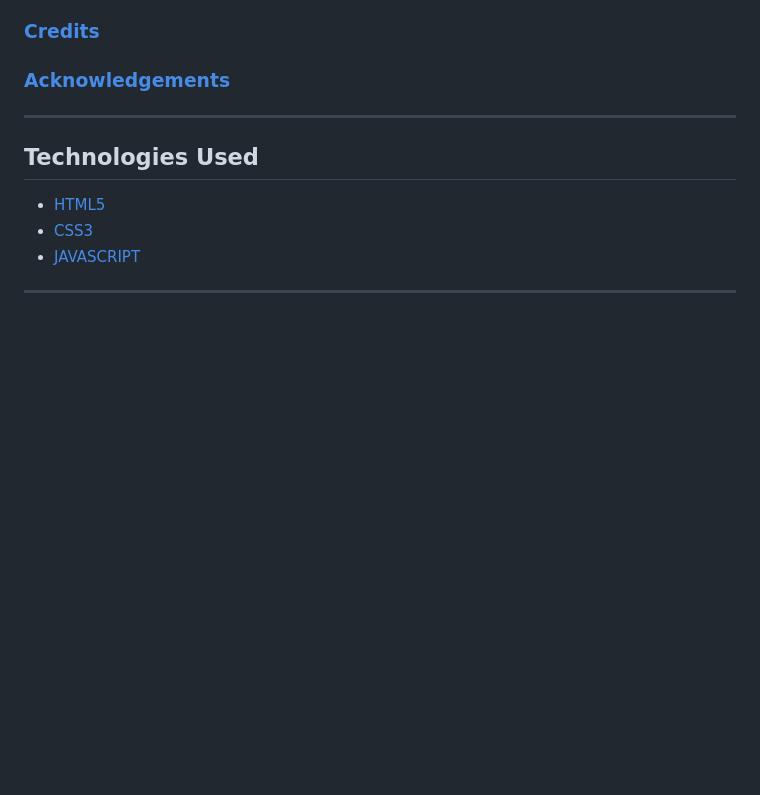
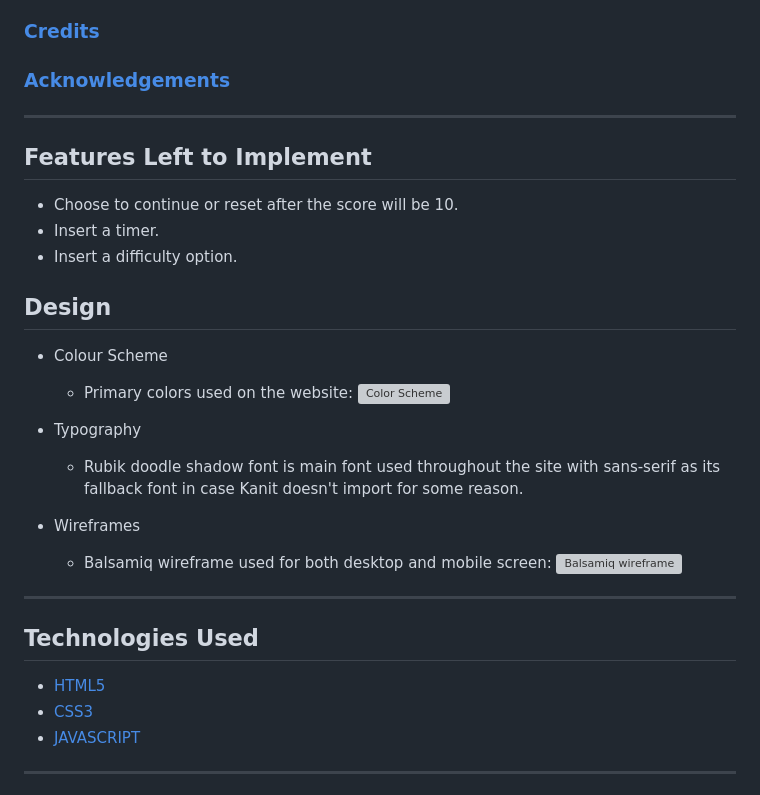
Before and after one commit to t0tacci0/R-P-S-L-S-Game-2P, a Markdown page: README.md, the part around the change printed below. Drawn GitHub-style; blank space fills up the shorter version; grey boxes are pictures that could not be loaded.

Commit message:
readme:Add design section

```diff
--- a/README.md
+++ b/README.md
@@ -46,6 +46,24 @@ invented by Sam Kass with Karen Bryla, as "Rock Paper Scissors Spock Lizard".
 
 ### [Acknowledgements](#acknowledgements-1)
 
+---
+
+## Features Left to Implement
+
+* Choose to continue or reset after the score will be 10.
+* Insert a timer.
+* Insert a difficulty option.
+
+## Design
+
+ * Colour Scheme
+    * Primary colors used on the website: ![Color Scheme]()
+
+ * Typography
+    * Rubik doodle shadow font is main font used throughout the site with sans-serif as its fallback font in case Kanit doesn't import for some reason.
+
+ * Wireframes
+    * Balsamiq wireframe used for both desktop and mobile screen: ![Balsamiq wireframe]()
 ---
 
 ## Technologies Used
```
Also changed, not shown: other parts of README.md (+1 -1 lines).
